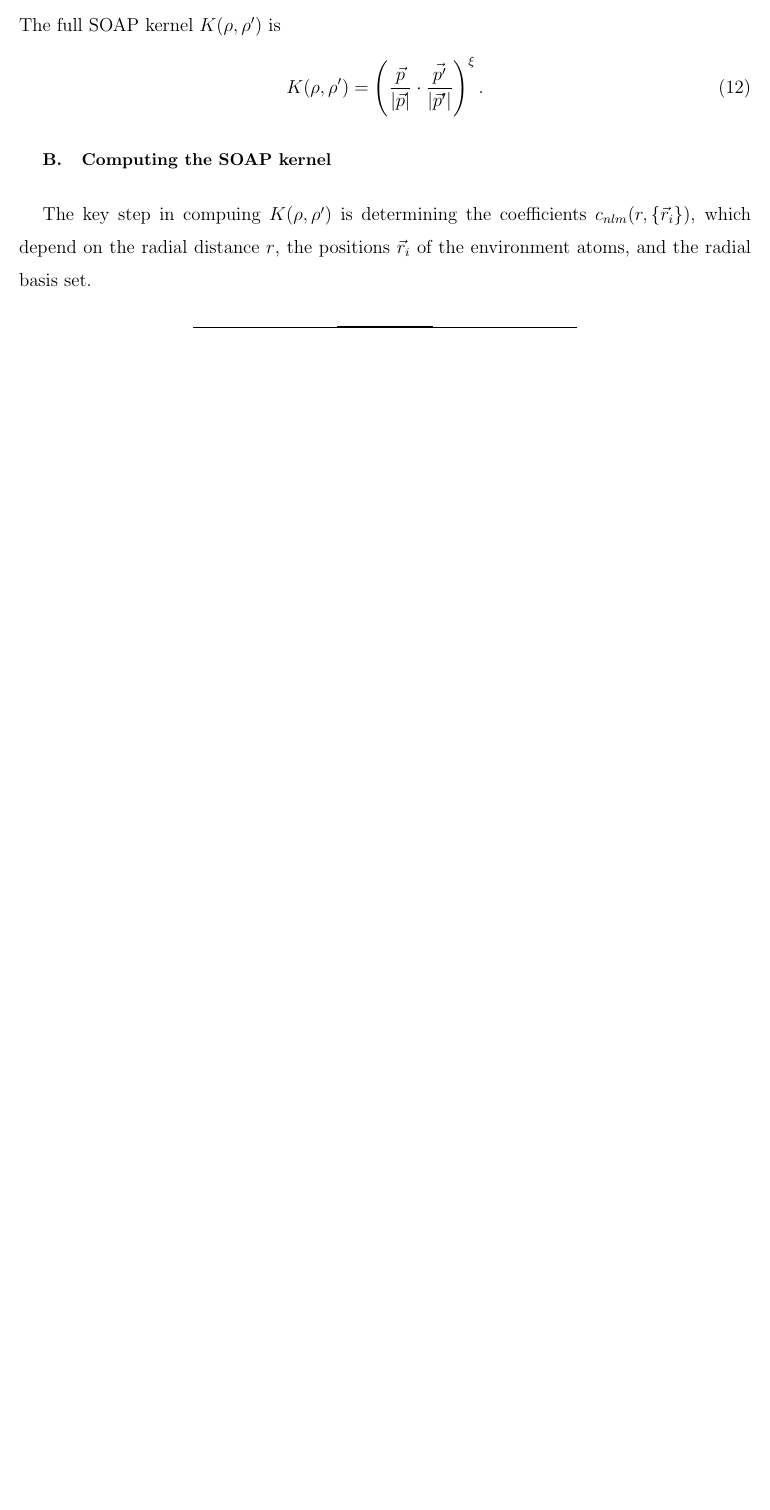
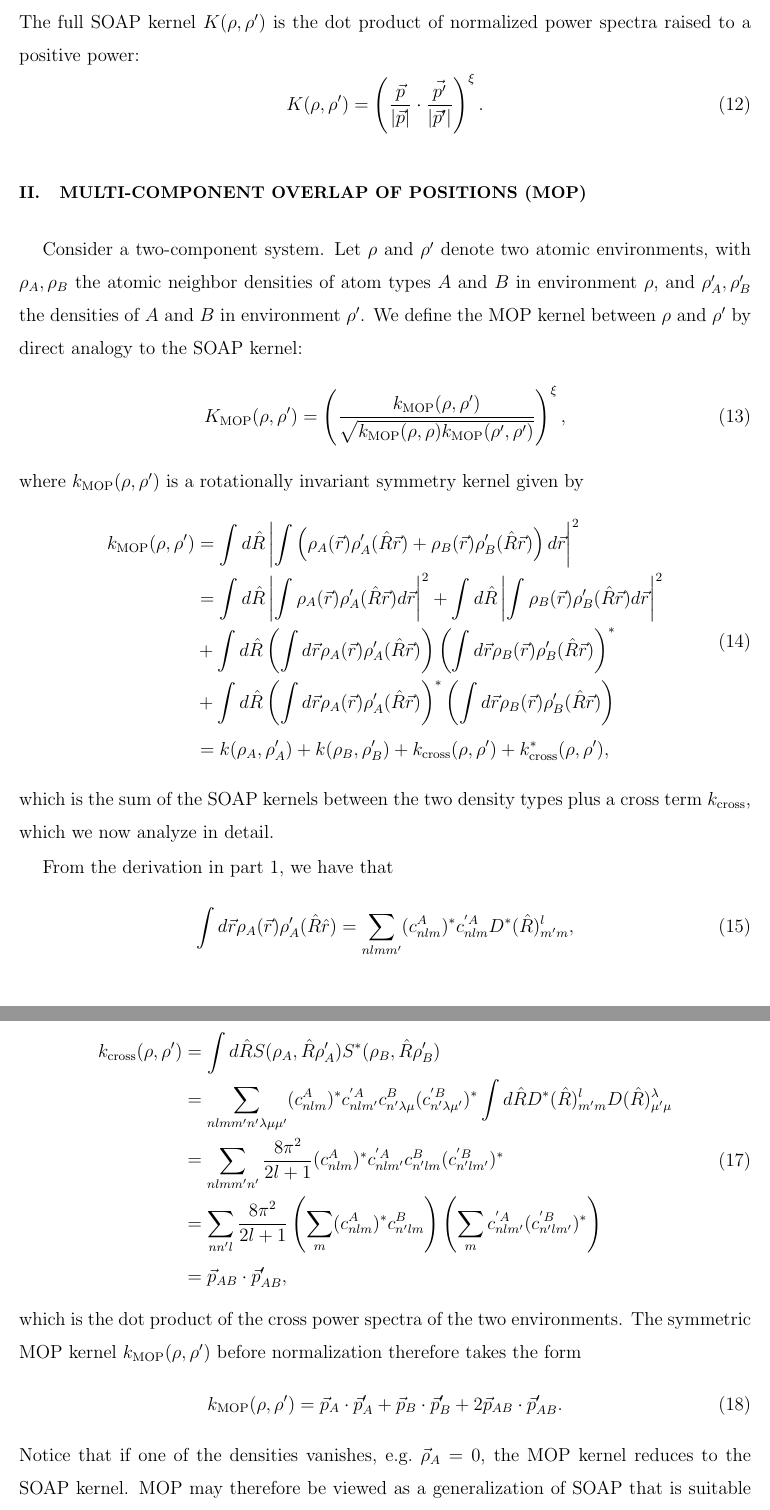
Before and after one commit to mir-group/flare, a LaTeX paper (paper/MOP/multi_soap.tex): part of page 4 of 4 before the commit and two parts of pages 4 and 5 of 5 after it, the two joined at a grey line, cut so that both start at the same text, the shorter picture padded with empty space. Compiled offline with pdfLaTeX.

Commit message:
write up MOP cross power spectrum derivation

```diff
--- a/paper/MOP/multi_soap.tex
+++ b/paper/MOP/multi_soap.tex
@@ -128,12 +126,55 @@ Because the atomic densities $\rho$ and $\rho'$ are real-valued functions, $p_{n
 \begin{equation}
 k(\rho, \rho') = \vec{p} \cdot \vec{p'}.
 \end{equation}
-The full SOAP kernel $K(\rho, \rho')$ is
+The full SOAP kernel $K(\rho, \rho')$ is the dot product of normalized power spectra raised to a positive power:
 \begin{equation}
 K(\rho, \rho') = \left( \frac{\vec{p}}{|\vec{p}|} \cdot \frac{\vec{p'}}{|\vec{p}'|} \right)^{\xi}.
 \end{equation}
 
-\subsection{Computing the SOAP kernel}
-The key step in compuing $K(\rho, \rho')$ is determining the coefficients $c_{n l m}(r, \{\vec{r}_i\})$, which depend on the radial distance $r$, the positions $\vec{r}_i$ of the environment atoms, and the radial basis set.
+% \subsection{Computing the SOAP kernel}
+% The key step in compuing $K(\rho, \rho')$ is determining the coefficients $c_{n l m}(r, \{\vec{r}_i\})$, which depend on the radial distance $r$, the positions $\vec{r}_i$ of the environment atoms, and the radial basis set.
+
+\section{Multi-component Overlap of Positions (MOP)}
+
+Consider a two-component system. Let $\rho$ and $\rho'$ denote two atomic environments, with $\rho_A, \rho_B$ the atomic neighbor densities of atom types $A$ and $B$ in environment $\rho$, and $\rho'_A, \rho'_B$ the densities of $A$ and $B$ in environment $\rho'$. We define the MOP kernel between $\rho$ and $\rho'$ by direct analogy to the SOAP kernel:
+\begin{equation}
+    K_{\text{MOP}}(\rho, \rho') = \left(\frac{k_{\text{MOP}} (\rho, \rho')}{\sqrt{k_{\text{MOP}}(\rho, \rho) k_{\text{MOP}}(\rho', \rho')}} \right) ^{\xi},
+\end{equation}
+where $k_{\text{MOP}}(\rho, \rho')$ is a rotationally invariant symmetry kernel given by
+\begin{equation}
+    \begin{split}
+    k_{\text{MOP}}(\rho, \rho') &= \int d\hat{R} \left| \int \left( \rho_A(\vec{r}) \rho'_A(\hat{R}\vec{r}) + \rho_B(\vec{r}) \rho'_B(\hat{R}\vec{r}) \right) d\vec{r} \right| ^2 \\
+    &= \int d\hat{R} \left| \int \rho_A(\vec{r}) \rho'_A(\hat{R}\vec{r}) d\vec{r} \right|^2 + \int d\hat{R} \left| \int \rho_B(\vec{r}) \rho'_B(\hat{R}\vec{r}) d\vec{r} \right|^2 \\
+    &+ \int d \hat{R} \left( \int d\vec{r} \rho_A(\vec{r}) \rho'_A(\hat{R} \vec{r}) \right) \left( \int d\vec{r} \rho_B(\vec{r}) \rho'_B(\hat{R} \vec{r}) \right)^* \\
+    &+ \int d \hat{R} \left( \int d\vec{r} \rho_A(\vec{r}) \rho'_A(\hat{R} \vec{r}) \right)^* \left( \int d\vec{r} \rho_B(\vec{r}) \rho'_B(\hat{R} \vec{r}) \right) \\
+    &= k(\rho_A, \rho'_A) + k(\rho_B, \rho'_B) + k_{\text{cross}}(\rho, \rho') + k_{\text{cross}}^*(\rho, \rho'),
+    \end{split}
+\end{equation}
+which is the sum of the SOAP kernels between the two density types plus a cross term $k_{\text{cross}}$, which we now analyze in detail.
+
+From the derivation in part 1, we have that
+\begin{equation}
+\int d\vec{r} \rho_A(\vec{r}) \rho'_A(\hat{R}\hat{r}) = \sum_{n l m m'} (c_{n l m}^A)^* c_{n l m}^{'A} D^* (\hat{R})^l_{m' m},
+\end{equation}
+
+\begin{equation}
+\int d\vec{r} \rho_B(\vec{r}) \rho'_B(\hat{R}\hat{r}) = \sum_{n' \lambda \mu \mu'} (c_{n' \lambda \mu}^B)^* c_{n' \lambda \mu}^{'B} D^* (\hat{R})^l_{\mu' \mu},
+\end{equation}
+and thus
+\begin{equation}
+    \begin{split}
+k_{\text{cross}}(\rho, \rho') &= \int d\hat{R} S(\rho_A, \hat{R} \rho'_A) S^*(\rho_B, \hat{R}\rho'_B) \\
+&= \sum_{n l m m' n' \lambda \mu \mu'} (c_{n l m}^A)^* c_{n l m'}^{'A} c_{n' \lambda \mu}^B (c_{n' \lambda \mu'}^{'B})^* \int d\hat{R} D^*(\hat{R})_{m' m}^l D(\hat{R})_{\mu' \mu}^\lambda \\
+&= \sum_{n l m m' n'} \frac{8\pi^2}{2l + 1} (c_{n l m}^A)^* c_{n l m'}^{'A} c_{n' l m}^B (c_{n' l m'}^{'B})^* \\
+&= \sum_{n n' l} \frac{8\pi^2}{2l+1} \left( \sum_{m} (c_{n l m}^A)^* c_{n' l m}^B \right) \left( \sum_{m} c_{n l m'}^{'A} (c_{n' l m'}^{'B})^* \right) \\
+&= \vec{p}_{AB} \cdot \vec{p}'_{AB},
+    \end{split}
+\end{equation}
+which is the dot product of the cross power spectra of the two environments. The symmetric MOP kernel $k_{\text{MOP}}(\rho, \rho')$ before normalization therefore takes the form
+\begin{equation}
+k_{\text{MOP}}(\rho, \rho') = \vec{p}_A \cdot \vec{p}'_A + \vec{p}_B \cdot \vec{p}'_B + 2 \vec{p}_{AB} \cdot \vec{p}'_{AB}.
+\end{equation}
+Notice that if one of the densities vanishes, e.g.\ $\vec{\rho}_A = 0$, the MOP kernel reduces to the SOAP kernel. MOP may therefore be viewed as a generalization of SOAP that is suitable for multicomponent systems.
+
 \bibliography{multi_soap.bib}
 \end{document}
```
Also changed, not shown: paper/MOP/multi_soap.pdf, paper/MOP/multi_soap.tex (14 more changed lines), 5 other files.
